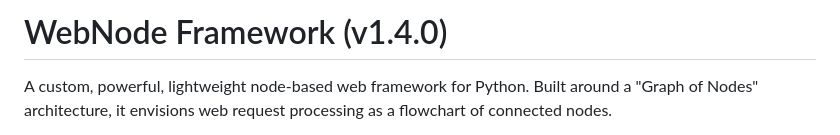
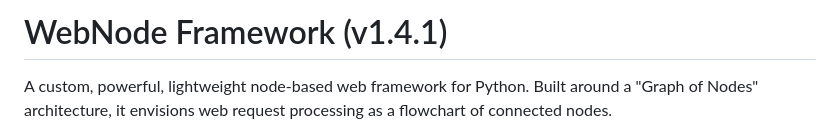
Before and after one commit to LifelessA/webnode, a Markdown page: README.md, the part around the change. GitHub-like rendering.

Commit message:
Update version to 1.4.1 in README

```diff
--- a/README.md
+++ b/README.md
@@ -1,4 +1,4 @@
-# WebNode Framework (v1.4.0)
+# WebNode Framework (v1.4.1)
 
 A custom, powerful, lightweight node-based web framework for Python. Built around a "Graph of Nodes" architecture, it envisions web request processing as a flowchart of connected nodes.
 
```
